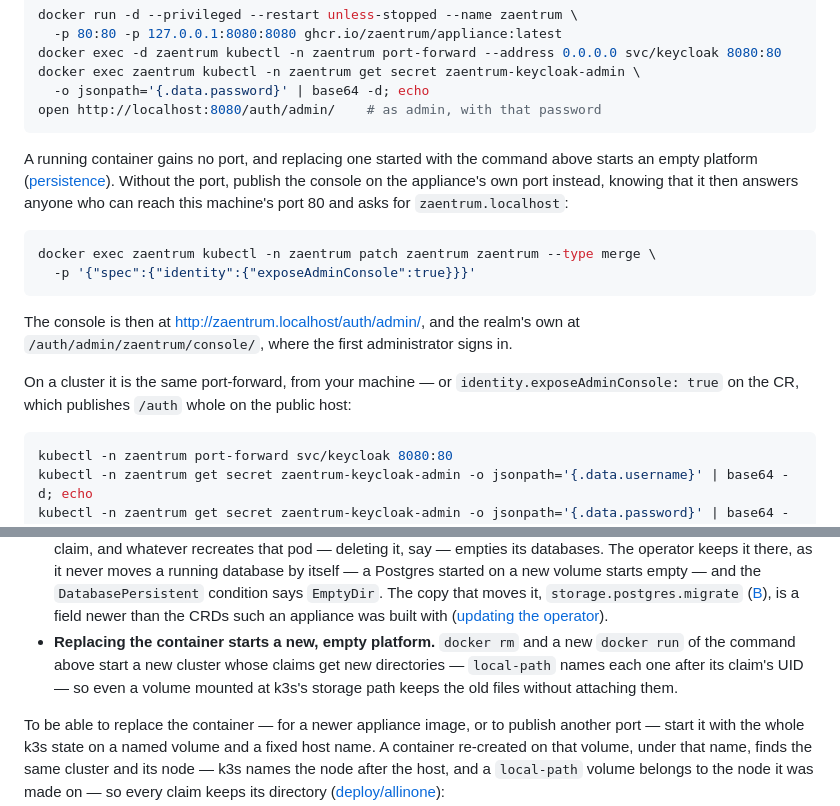
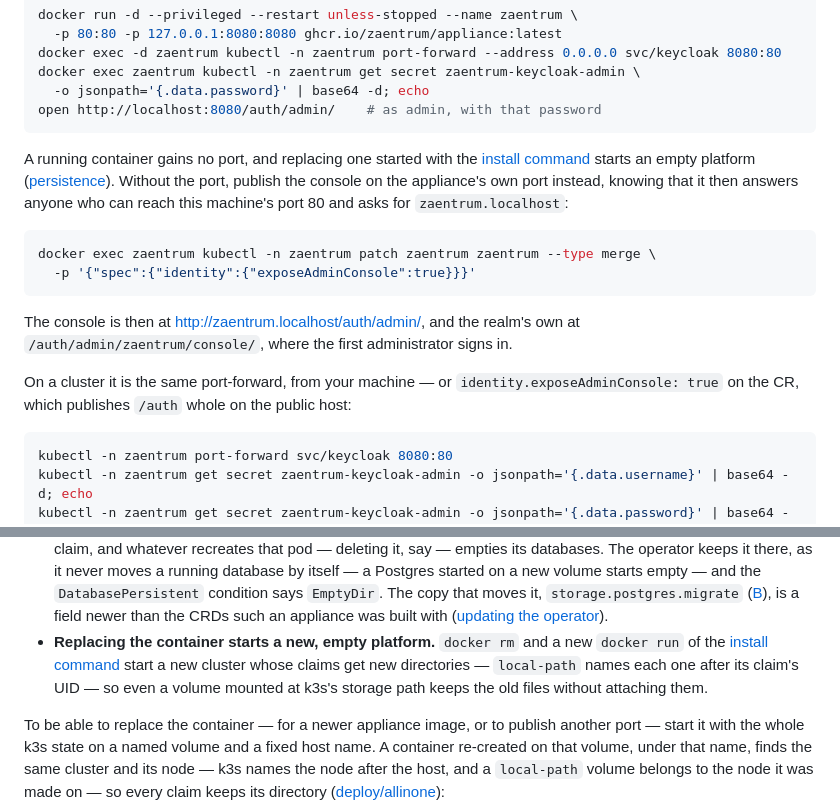
Before and after one commit to zaentrum/zaentrum, a Markdown page: docs/self-hosting.md, 2 parts joined by grey strips. Rendered like a GitHub page.

Commit message:
docs: the appliance's admin console and persistence name the install command they mean
Both sections said a container "started with the command above" or "of the
command above" starts an empty platform when replaced. The command just above
them is now the admin console's docker run, which publishes another port, so
the sentence pointed at the wrong one. They link the install command at the top
of section A instead, and an inline code span no longer breaks across lines.

````diff
--- a/docs/self-hosting.md
+++ b/docs/self-hosting.md
@@ -127,10 +127,11 @@ docker exec zaentrum kubectl -n zaentrum get secret zaentrum-keycloak-admin \
 open http://localhost:8080/auth/admin/    # as admin, with that password
 ```
 
-A running container gains no port, and replacing one started with the command above starts an
-empty platform ([persistence](#persistence)). Without the port, publish the console on the
-appliance's own port instead, knowing that it then answers anyone who can reach this machine's
-port 80 and asks for `zaentrum.localhost`:
+A running container gains no port, and replacing one started with the
+[install command](#a-one-command-appliance) starts an empty platform
+([persistence](#persistence)). Without the port, publish the console on the appliance's own
+port instead, knowing that it then answers anyone who can reach this machine's port 80 and asks
+for `zaentrum.localhost`:
 
 ```bash
 docker exec zaentrum kubectl -n zaentrum patch zaentrum zaentrum --type merge \
@@ -140,8 +141,8 @@ docker exec zaentrum kubectl -n zaentrum patch zaentrum zaentrum --type merge \
 The console is then at <http://zaentrum.localhost/auth/admin/>, and the realm's own at
 `/auth/admin/zaentrum/console/`, where the first administrator signs in.
 
-On a cluster it is the same port-forward, from your machine — or `identity.exposeAdminConsole:
-true` on the CR, which publishes `/auth` whole on the public host:
+On a cluster it is the same port-forward, from your machine — or
+`identity.exposeAdminConsole: true` on the CR, which publishes `/auth` whole on the public host:
 
 ```bash
 kubectl -n zaentrum port-forward svc/keycloak 8080:80
@@ -169,9 +170,9 @@ run on `emptyDir`s.
   ([B](#b-self-host-with-the-operator)), is a field newer than the CRDs such an appliance was
   built with ([updating the operator](./updating-the-operator.md#3-the-appliance)).
 - **Replacing the container starts a new, empty platform.** `docker rm` and a new `docker run`
-  of the command above start a new cluster whose claims get new directories — `local-path`
-  names each one after its claim's UID — so even a volume mounted at k3s's storage path keeps
-  the old files without attaching them.
+  of the [install command](#a-one-command-appliance) start a new cluster whose claims get new
+  directories — `local-path` names each one after its claim's UID — so even a volume mounted at
+  k3s's storage path keeps the old files without attaching them.
 
 To be able to replace the container — for a newer appliance image, or to publish another
 port — start it with the whole k3s state on a named volume and a fixed host name. A container
````
